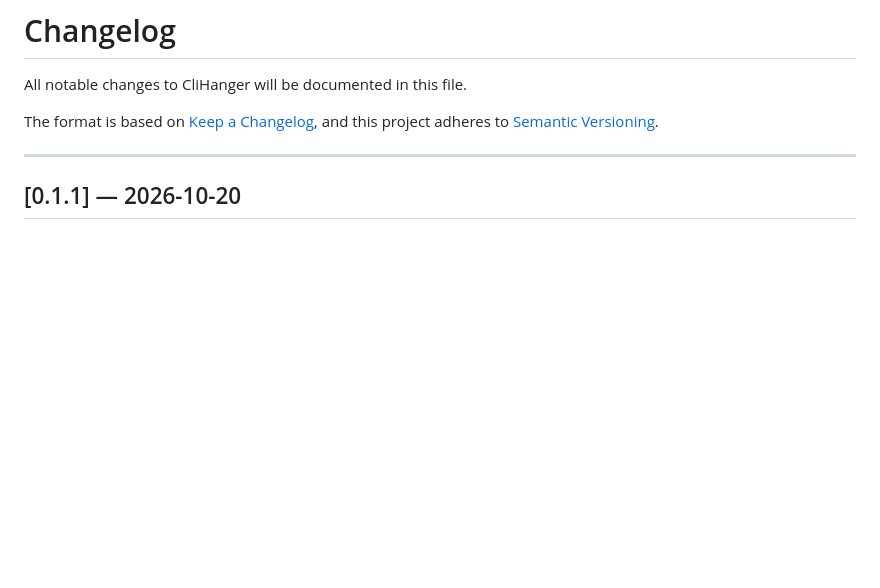
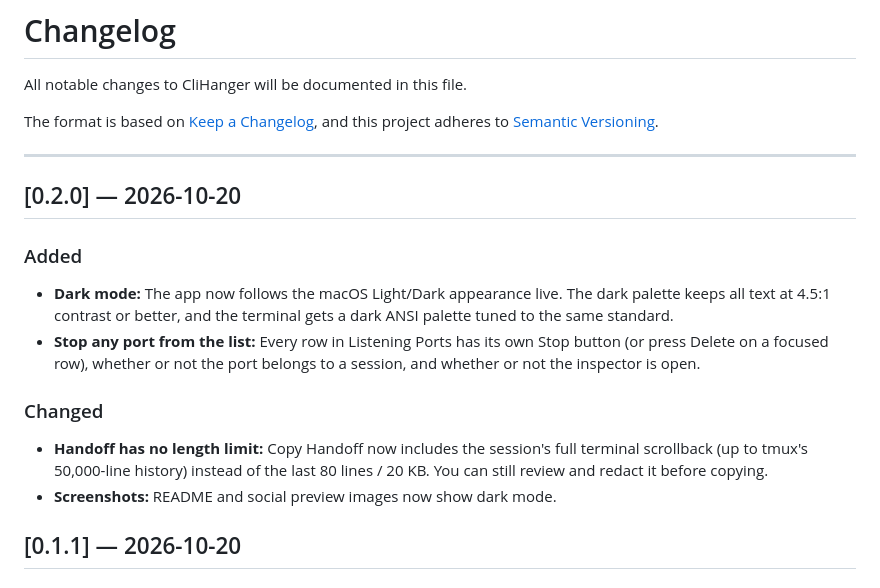
Before and after one commit to meet30997/clihanger, a Markdown page: CHANGELOG.md, the part around the change. GitHub-like rendering; blank space fills up the shorter version.

```diff
--- a/CHANGELOG.md
+++ b/CHANGELOG.md
@@ -6,6 +6,16 @@ The format is based on [Keep a Changelog](https://keepachangelog.com/en/1.1.0/),
 and this project adheres to [Semantic Versioning](https://semver.org/spec/v2.0.0.html).
 
 ---
+
+## [0.2.0] — 2026-10-20
+
+### Added
+- **Dark mode:** The app now follows the macOS Light/Dark appearance live. The dark palette keeps all text at 4.5:1 contrast or better, and the terminal gets a dark ANSI palette tuned to the same standard.
+- **Stop any port from the list:** Every row in Listening Ports has its own Stop button (or press Delete on a focused row), whether or not the port belongs to a session, and whether or not the inspector is open.
+
+### Changed
+- **Handoff has no length limit:** Copy Handoff now includes the session's full terminal scrollback (up to tmux's 50,000-line history) instead of the last 80 lines / 20 KB. You can still review and redact it before copying.
+- **Screenshots:** README and social preview images now show dark mode.
 
 ## [0.1.1] — 2026-10-20
 
```
Also changed, not shown: README.md (+4 -4 lines), docs/images/approval.png, docs/images/port-attribution.png, docs/images/social-preview.png, docs/images/workspace.png, 8 other files.
